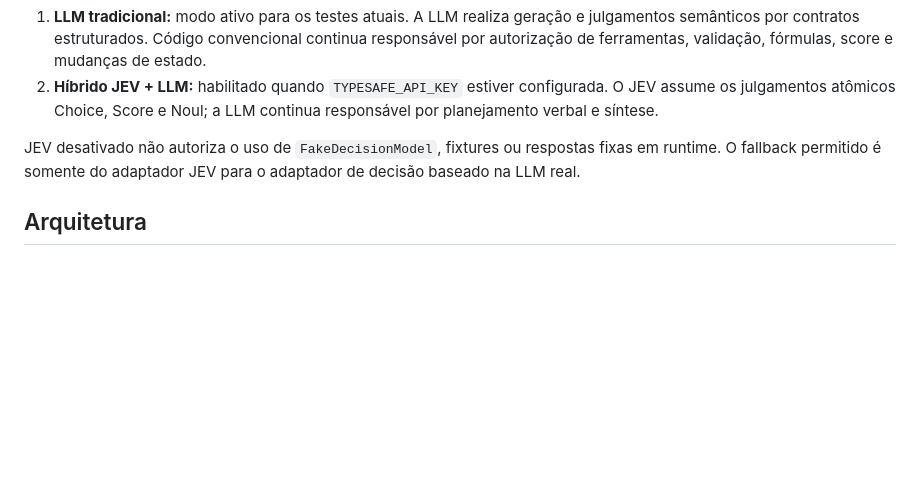
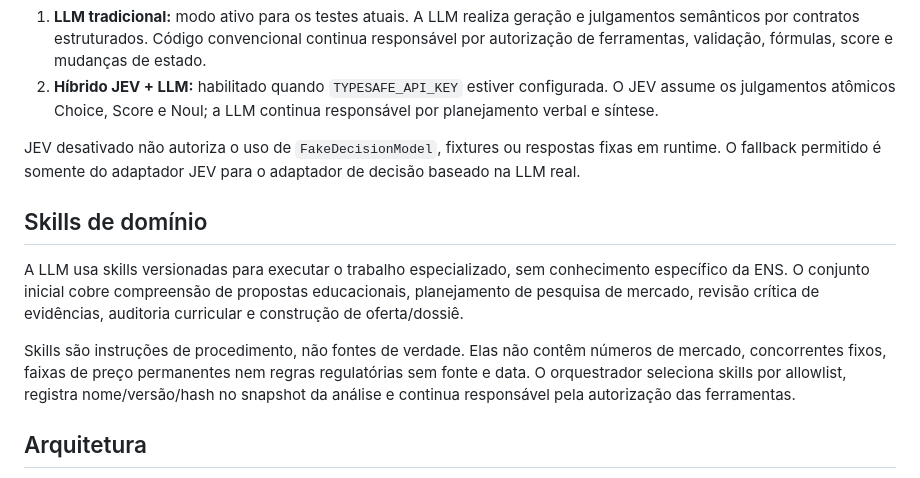
Before and after one commit to schultz0z0/Prometeus-Analise-Mercado, a Markdown page: docs/plans/2026-10-23-real-time-course-validation-design.md, the part around the change. Rendered like a GitHub page; blank space fills up the shorter version.

```diff
--- a/docs/plans/2026-10-23-real-time-course-validation-design.md
+++ b/docs/plans/2026-10-23-real-time-course-validation-design.md
@@ -18,6 +18,12 @@ O fluxo suporta dois modos sem alterar suas garantias:
 2. **Híbrido JEV + LLM:** habilitado quando `TYPESAFE_API_KEY` estiver configurada. O JEV assume os julgamentos atômicos Choice, Score e Noul; a LLM continua responsável por planejamento verbal e síntese.
 
 JEV desativado não autoriza o uso de `FakeDecisionModel`, fixtures ou respostas fixas em runtime. O fallback permitido é somente do adaptador JEV para o adaptador de decisão baseado na LLM real.
+
+## Skills de domínio
+
+A LLM usa skills versionadas para executar o trabalho especializado, sem conhecimento específico da ENS. O conjunto inicial cobre compreensão de propostas educacionais, planejamento de pesquisa de mercado, revisão crítica de evidências, auditoria curricular e construção de oferta/dossiê.
+
+Skills são instruções de procedimento, não fontes de verdade. Elas não contêm números de mercado, concorrentes fixos, faixas de preço permanentes nem regras regulatórias sem fonte e data. O orquestrador seleciona skills por allowlist, registra nome/versão/hash no snapshot da análise e continua responsável pela autorização das ferramentas.
 
 ## Arquitetura
 
```
Also changed, not shown: docs/plans/2026-10-23-real-time-course-validation.md (added, +264 -0 lines).
